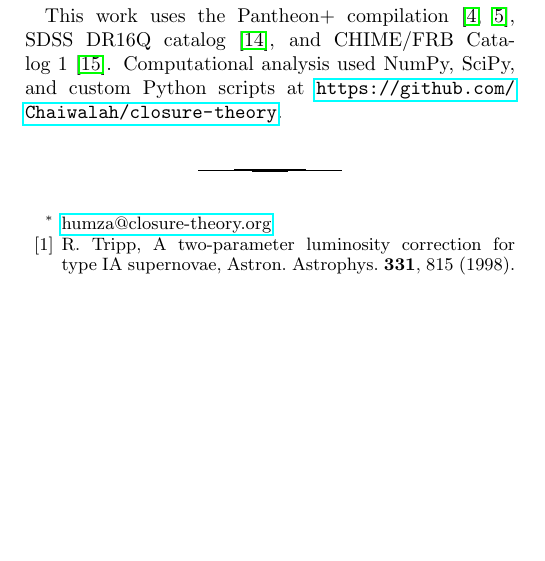
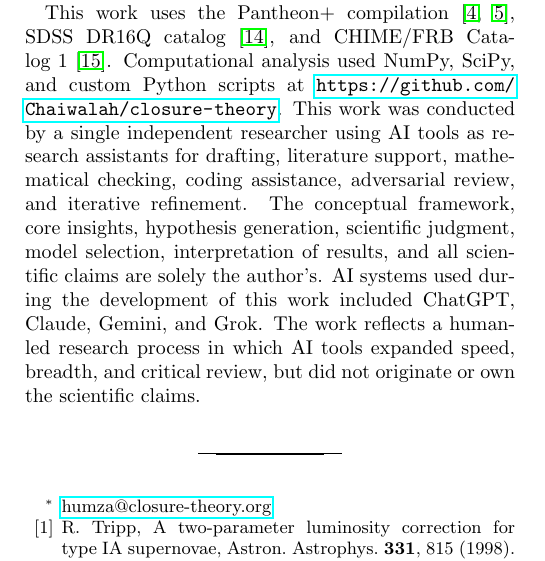
Before and after one commit to Chaiwalah/closure-theory, a LaTeX paper (paper1/main.tex): part of one column of page 4 of 4 before the commit and part of one column of page 4 of 5 after it, cut so that both start at the same text, the shorter picture padded with empty space. Compiled offline with pdfLaTeX.

Commit message:
Acknowledgments: full AI transparency statement per GPT's wording
Human-led research with AI assistants for drafting, verification,
adversarial review. Framework and claims solely the author's.

```diff
--- a/paper1/main.tex
+++ b/paper1/main.tex
@@ -261,7 +261,7 @@ The practical implication is immediate: dark energy constraints from SN~Ia carry
 The simplest interpretation is that a substantial part of the apparent cosmological signal originates in a nonstationary standardization map rather than in the background expansion history itself.
 
 \begin{acknowledgments}
-This work uses the Pantheon+ compilation \citep{Scolnic2022,Brout2022}, SDSS DR16Q catalog \citep{Lyke2020}, and CHIME/FRB Catalog~1 \citep{CHIME2021}. Computational analysis used NumPy, SciPy, and custom Python scripts at \url{https://github.com/Chaiwalah/closure-theory}.
+This work uses the Pantheon+ compilation \citep{Scolnic2022,Brout2022}, SDSS DR16Q catalog \citep{Lyke2020}, and CHIME/FRB Catalog~1 \citep{CHIME2021}. Computational analysis used NumPy, SciPy, and custom Python scripts at \url{https://github.com/Chaiwalah/closure-theory}. This work was conducted by a single independent researcher using AI tools as research assistants for drafting, literature support, mathematical checking, coding assistance, adversarial review, and iterative refinement. The conceptual framework, core insights, hypothesis generation, scientific judgment, model selection, interpretation of results, and all scientific claims are solely the author's. AI systems used during the development of this work included ChatGPT, Claude, Gemini, and Grok. The work reflects a human-led research process in which AI tools expanded speed, breadth, and critical review, but did not originate or own the scientific claims.
 \end{acknowledgments}
 
 \bibliography{references}
```
Also changed, not shown: paper1/main.pdf, 2 other files.
